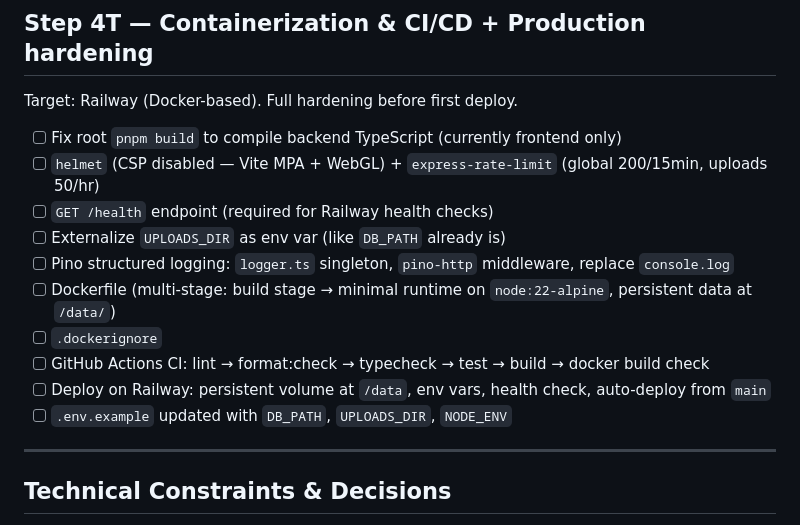
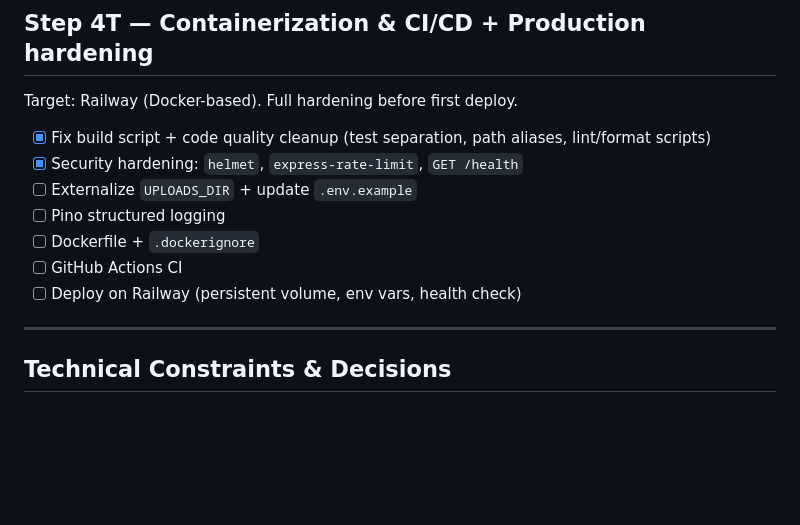
Before and after one commit to mfillon/liens-vivants, a Markdown page: .claude/PLAN.md, the part around the change. Rendered like a GitHub page; blank space fills up the shorter version.

```diff
--- a/.claude/PLAN.md
+++ b/.claude/PLAN.md
@@ -135,16 +135,13 @@ A webapp where users submit mental map nodes (center concept + branches), data i
 
 Target: Railway (Docker-based). Full hardening before first deploy.
 
-- [ ] Fix root `pnpm build` to compile backend TypeScript (currently frontend only)
-- [ ] `helmet` (CSP disabled — Vite MPA + WebGL) + `express-rate-limit` (global 200/15min, uploads 50/hr)
-- [ ] `GET /health` endpoint (required for Railway health checks)
-- [ ] Externalize `UPLOADS_DIR` as env var (like `DB_PATH` already is)
-- [ ] Pino structured logging: `logger.ts` singleton, `pino-http` middleware, replace `console.log`
-- [ ] Dockerfile (multi-stage: build stage → minimal runtime on `node:22-alpine`, persistent data at `/data/`)
-- [ ] `.dockerignore`
-- [ ] GitHub Actions CI: lint → format:check → typecheck → test → build → docker build check
-- [ ] Deploy on Railway: persistent volume at `/data`, env vars, health check, auto-deploy from `main`
-- [ ] `.env.example` updated with `DB_PATH`, `UPLOADS_DIR`, `NODE_ENV`
+- [x] Fix build script + code quality cleanup (test separation, path aliases, lint/format scripts)
+- [x] Security hardening: `helmet`, `express-rate-limit`, `GET /health`
+- [ ] Externalize `UPLOADS_DIR` + update `.env.example`
+- [ ] Pino structured logging
+- [ ] Dockerfile + `.dockerignore`
+- [ ] GitHub Actions CI
+- [ ] Deploy on Railway (persistent volume, env vars, health check)
 
 ---
 
```
Also changed, not shown: .claude/TECHNICAL.md (deleted, +0 -167 lines), CLAUDE.md (+3 -20 lines).
